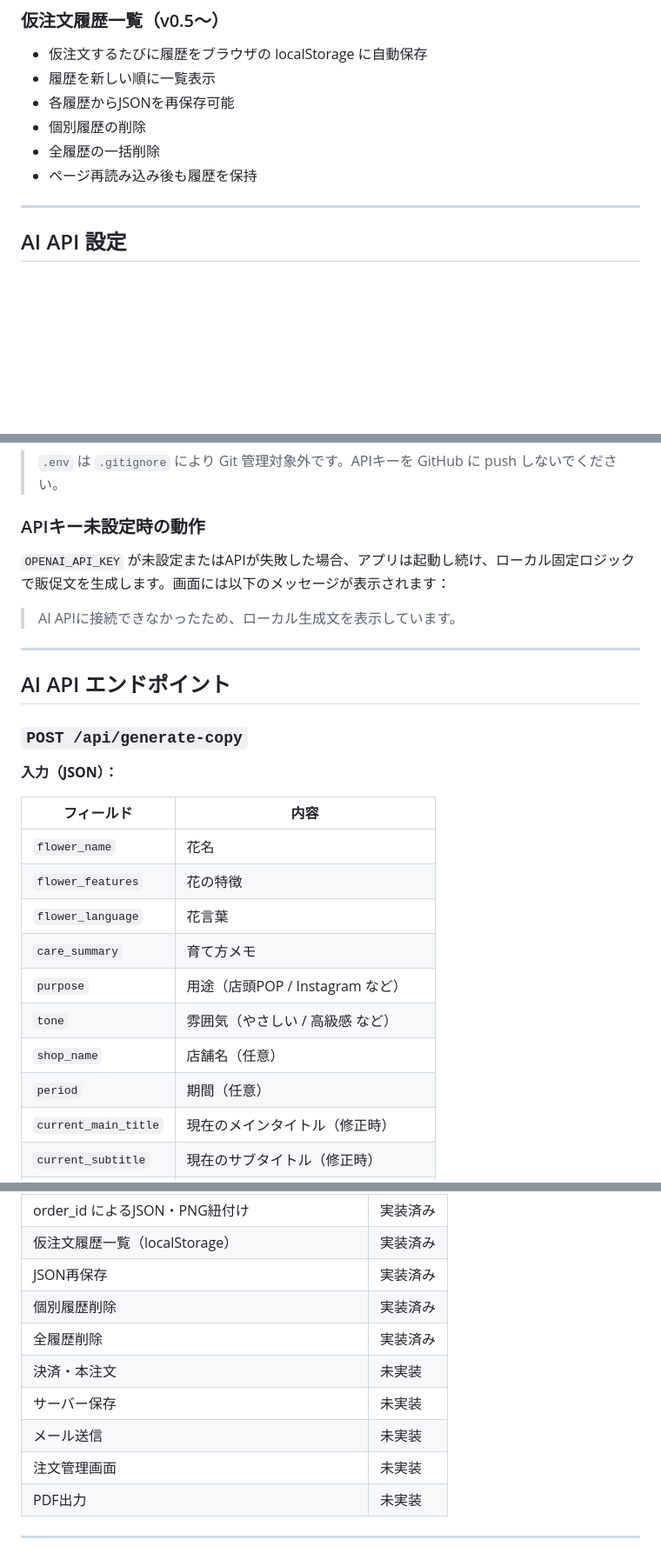
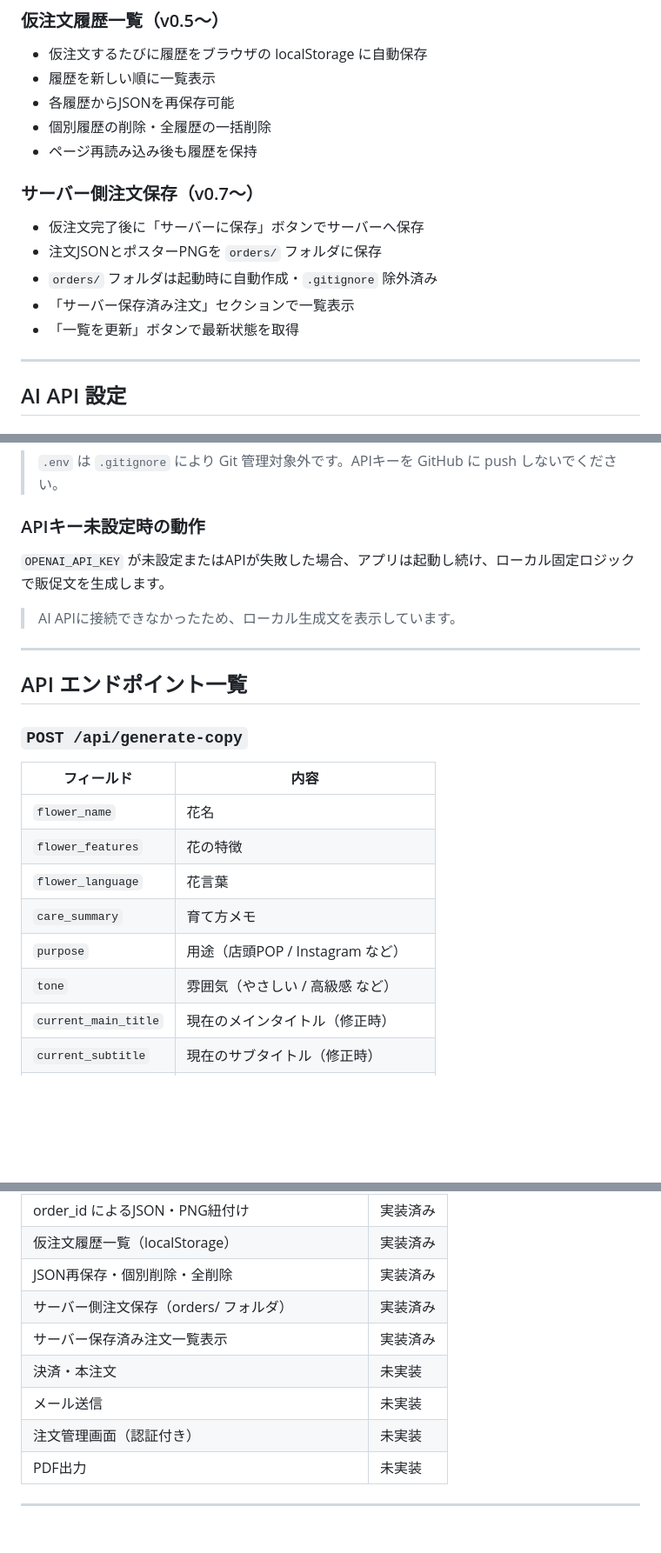
Before and after one commit to Hajime-na/ai-hana-zukan, a Markdown page: README.md, 3 parts joined by grey strips. Shown at 87% size. GitHub-like rendering; blank space fills up the shorter version.

```diff
--- a/README.md
+++ b/README.md
@@ -40,9 +40,15 @@
 - 仮注文するたびに履歴をブラウザの localStorage に自動保存
 - 履歴を新しい順に一覧表示
 - 各履歴からJSONを再保存可能
-- 個別履歴の削除
-- 全履歴の一括削除
+- 個別履歴の削除・全履歴の一括削除
 - ページ再読み込み後も履歴を保持
+
+### サーバー側注文保存（v0.7〜）
+- 仮注文完了後に「サーバーに保存」ボタンでサーバーへ保存
+- 注文JSONとポスターPNGを `orders/` フォルダに保存
+- `orders/` フォルダは起動時に自動作成・`.gitignore` 除外済み
+- 「サーバー保存済み注文」セクションで一覧表示
+- 「一覧を更新」ボタンで最新状態を取得
 
 ---
 
@@ -73,17 +79,15 @@ OPENAI_MODEL=gpt-4.1-mini
 
 ### APIキー未設定時の動作
 
-`OPENAI_API_KEY` が未設定またはAPIが失敗した場合、アプリは起動し続け、ローカル固定ロジックで販促文を生成します。画面には以下のメッセージが表示されます：
+`OPENAI_API_KEY` が未設定またはAPIが失敗した場合、アプリは起動し続け、ローカル固定ロジックで販促文を生成します。
 
 > AI APIに接続できなかったため、ローカル生成文を表示しています。
 
 ---
 
-## AI API エンドポイント
+## API エンドポイント一覧
 
 ### `POST /api/generate-copy`
-
-**入力（JSON）：**
 
 | フィールド | 内容 |
 |------------|------|
@@ -93,8 +97,6 @@ OPENAI_MODEL=gpt-4.1-mini
 | `care_summary` | 育て方メモ |
 | `purpose` | 用途（店頭POP / Instagram など） |
 | `tone` | 雰囲気（やさしい / 高級感 など） |
-| `shop_name` | 店舗名（任意） |
-| `period` | 期間（任意） |
 | `current_main_title` | 現在のメインタイトル（修正時） |
 | `current_subtitle` | 現在のサブタイトル（修正時） |
 | `current_note` | 現在の補足文（修正時） |
@@ -205,13 +247,12 @@ http://127.0.0.1:8000
 | 仮注文JSONダウンロード | 実装済み |
 | order_id によるJSON・PNG紐付け | 実装済み |
 | 仮注文履歴一覧（localStorage） | 実装済み |
-| JSON再保存 | 実装済み |
-| 個別履歴削除 | 実装済み |
-| 全履歴削除 | 実装済み |
+| JSON再保存・個別削除・全削除 | 実装済み |
+| サーバー側注文保存（orders/ フォルダ） | 実装済み |
+| サーバー保存済み注文一覧表示 | 実装済み |
 | 決済・本注文 | 未実装 |
-| サーバー保存 | 未実装 |
 | メール送信 | 未実装 |
-| 注文管理画面 | 未実装 |
+| 注文管理画面（認証付き） | 未実装 |
 | PDF出力 | 未実装 |
 
 ---
```
Also changed, not shown: other parts of README.md (+64 -12 lines).
